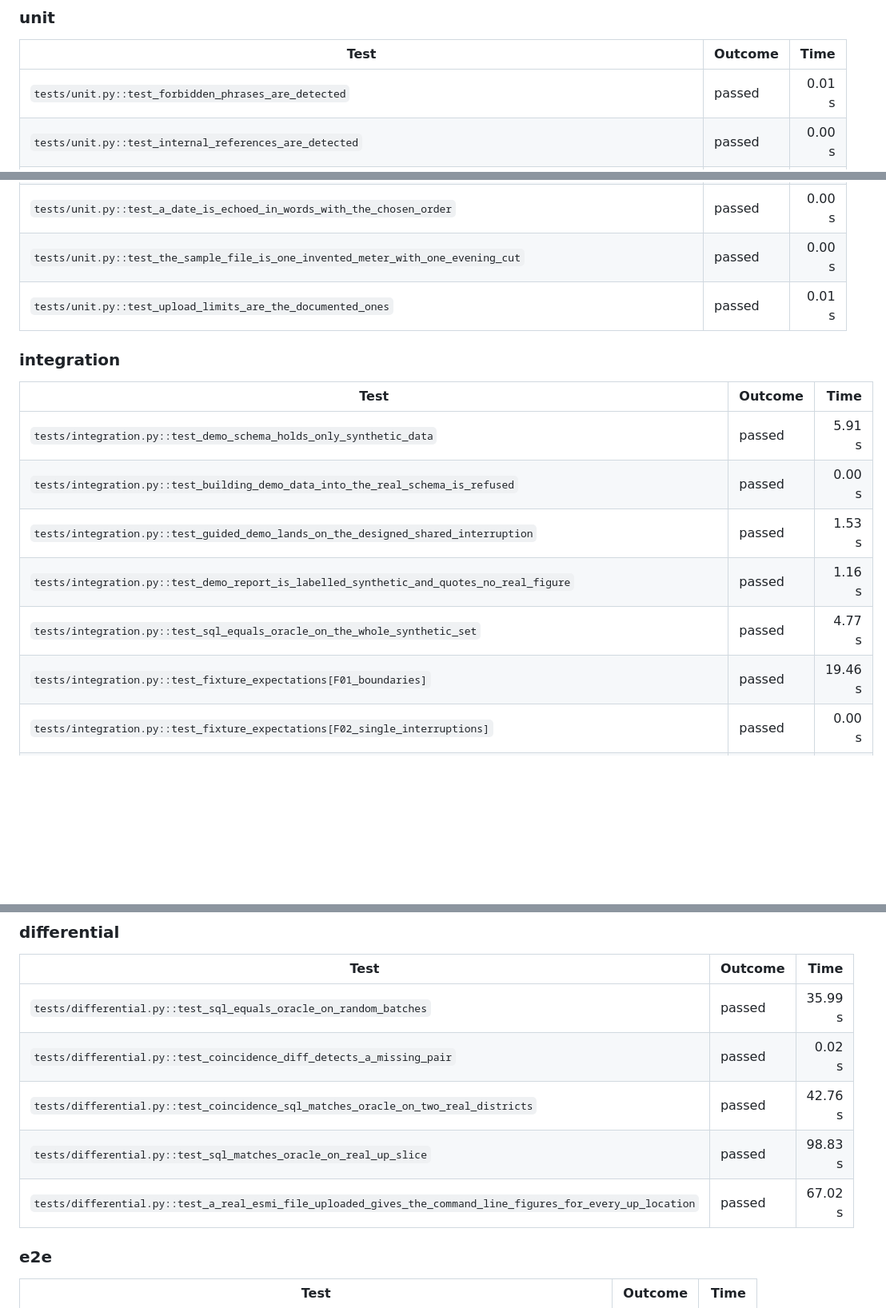
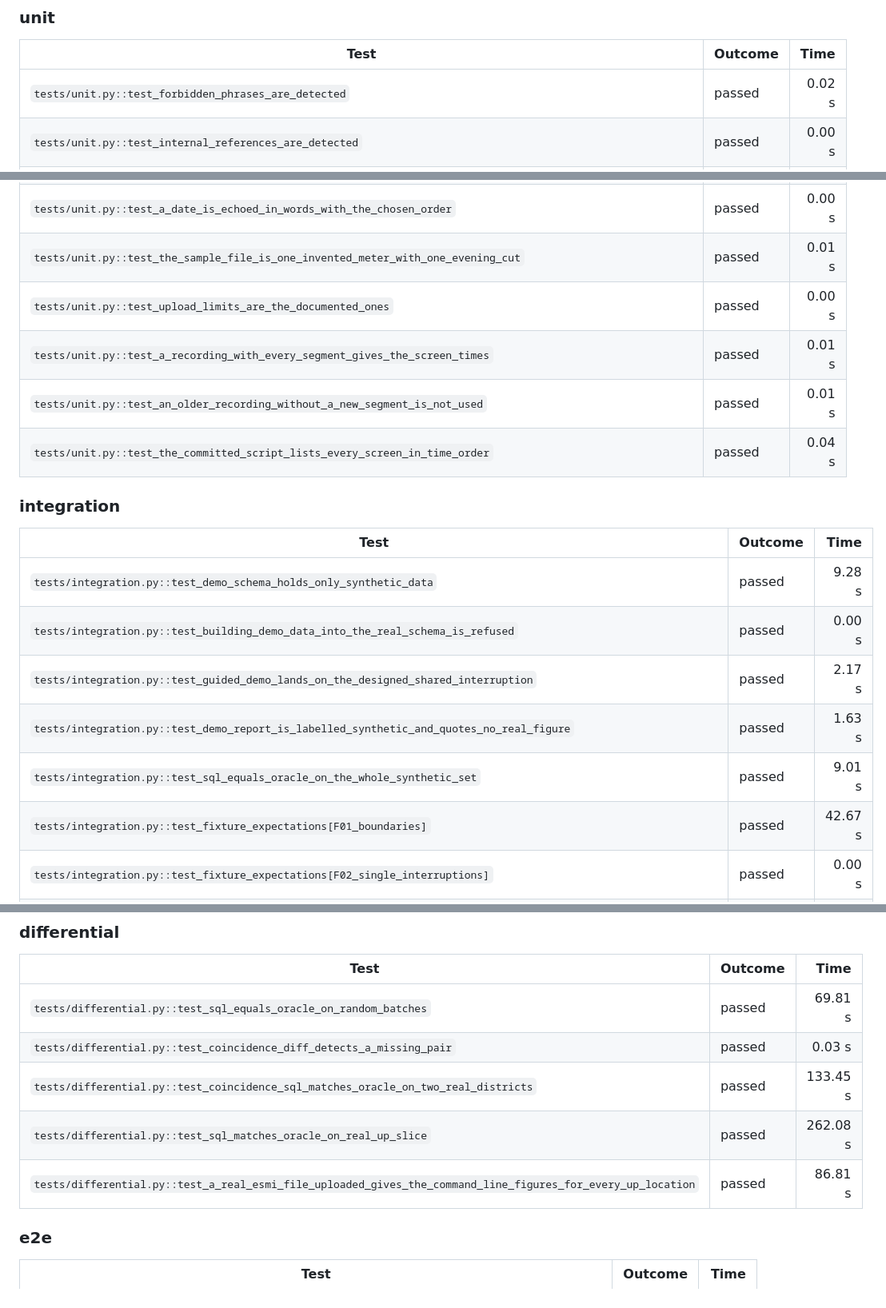
Before and after one commit to stredevirad/voltproof-exathon-2026, a Markdown page: docs/TEST_REPORT.md, 3 parts joined by grey strips. Shown at 80% size. GitHub-like rendering; blank space fills up the shorter version.

```diff
--- a/docs/TEST_REPORT.md
+++ b/docs/TEST_REPORT.md
@@ -20,7 +20,7 @@ Generated by `pipeline/test_report.py` from the JUnit XML that `scripts\test.ps1
 
 | Test | Outcome | Time |
 |---|---|---:|
-| `tests/unit.py::test_forbidden_phrases_are_detected` | passed | 0.01 s |
+| `tests/unit.py::test_forbidden_phrases_are_detected` | passed | 0.02 s |
 | `tests/unit.py::test_internal_references_are_detected` | passed | 0.00 s |
 | `tests/unit.py::test_ids_are_not_mistaken_for_internal_references` | passed | 0.00 s |
 | `tests/unit.py::test_allowed_wording_passes` | passed | 0.00 s |
@@ -69,19 +69,22 @@ Generated by `pipeline/test_report.py` from the JUnit XML that `scripts\test.ps1
 | `tests/unit.py::test_a_typed_state_is_stored_in_one_spelling_and_decides_the_grievance_text` | passed | 0.00 s |
 | `tests/unit.py::test_clock_and_decimal_choices_come_from_fixed_lists` | passed | 0.00 s |
 | `tests/unit.py::test_a_date_is_echoed_in_words_with_the_chosen_order` | passed | 0.00 s |
-| `tests/unit.py::test_the_sample_file_is_one_invented_meter_with_one_evening_cut` | passed | 0.00 s |
-| `tests/unit.py::test_upload_limits_are_the_documented_ones` | passed | 0.01 s |
+| `tests/unit.py::test_the_sample_file_is_one_invented_meter_with_one_evening_cut` | passed | 0.01 s |
+| `tests/unit.py::test_upload_limits_are_the_documented_ones` | passed | 0.00 s |
+| `tests/unit.py::test_a_recording_with_every_segment_gives_the_screen_times` | passed | 0.01 s |
+| `tests/unit.py::test_an_older_recording_without_a_new_segment_is_not_used` | passed | 0.01 s |
+| `tests/unit.py::test_the_committed_script_lists_every_screen_in_time_order` | passed | 0.04 s |
 
 ### integration
 
 | Test | Outcome | Time |
 |---|---|---:|
-| `tests/integration.py::test_demo_schema_holds_only_synthetic_data` | passed | 5.91 s |
+| `tests/integration.py::test_demo_schema_holds_only_synthetic_data` | passed | 9.28 s |
 | `tests/integration.py::test_building_demo_data_into_the_real_schema_is_refused` | passed | 0.00 s |
-| `tests/integration.py::test_guided_demo_lands_on_the_designed_shared_interruption` | passed | 1.53 s |
-| `tests/integration.py::test_demo_report_is_labelled_synthetic_and_quotes_no_real_figure` | passed | 1.16 s |
-| `tests/integration.py::test_sql_equals_oracle_on_the_whole_synthetic_set` | passed | 4.77 s |
-| `tests/integration.py::test_fixture_expectations[F01_boundaries]` | passed | 19.46 s |
+| `tests/integration.py::test_guided_demo_lands_on_the_designed_shared_interruption` | passed | 2.17 s |
+| `tests/integration.py::test_demo_report_is_labelled_synthetic_and_quotes_no_real_figure` | passed | 1.63 s |
+| `tests/integration.py::test_sql_equals_oracle_on_the_whole_synthetic_set` | passed | 9.01 s |
+| `tests/integration.py::test_fixture_expectations[F01_boundaries]` | passed | 42.67 s |
 | `tests/integration.py::test_fixture_expectations[F02_single_interruptions]` | passed | 0.00 s |
 | `tests/integration.py::test_fixture_expectations[F03_back_to_back]` | passed | 0.00 s |
 | `tests/integration.py::test_fixture_expectations[F04_midnight_month]` | passed | 0.00 s |
@@ -197,11 +202,11 @@ Generated by `pipeline/test_report.py` from the JUnit XML that `scripts\test.ps1
 
 | Test | Outcome | Time |
 |---|---|---:|
-| `tests/differential.py::test_sql_equals_oracle_on_random_batches` | passed | 35.99 s |
-| `tests/differential.py::test_coincidence_diff_detects_a_missing_pair` | passed | 0.02 s |
-| `tests/differential.py::test_coincidence_sql_matches_oracle_on_two_real_districts` | passed | 42.76 s |
-| `tests/differential.py::test_sql_matches_oracle_on_real_up_slice` | passed | 98.83 s |
-| `tests/differential.py::test_a_real_esmi_file_uploaded_gives_the_command_line_figures_for_every_up_location` | passed | 67.02 s |
+| `tests/differential.py::test_sql_equals_oracle_on_random_batches` | passed | 69.81 s |
+| `tests/differential.py::test_coincidence_diff_detects_a_missing_pair` | passed | 0.03 s |
+| `tests/differential.py::test_coincidence_sql_matches_oracle_on_two_real_districts` | passed | 133.45 s |
+| `tests/differential.py::test_sql_matches_oracle_on_real_up_slice` | passed | 262.08 s |
+| `tests/differential.py::test_a_real_esmi_file_uploaded_gives_the_command_line_figures_for_every_up_location` | passed | 86.81 s |
 
 ### e2e
 
```
Also changed, not shown: other parts of docs/TEST_REPORT.md (+103 -101 lines).
